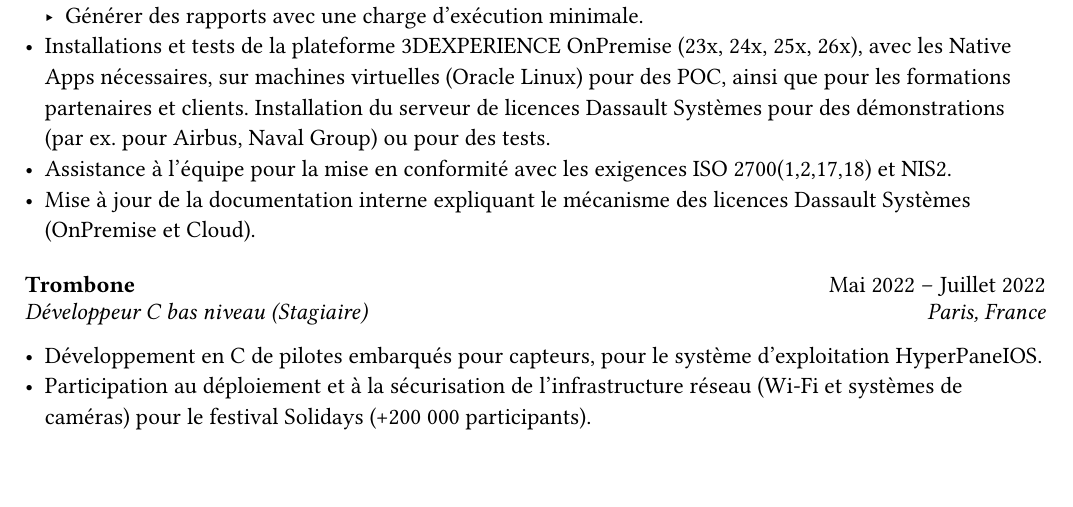
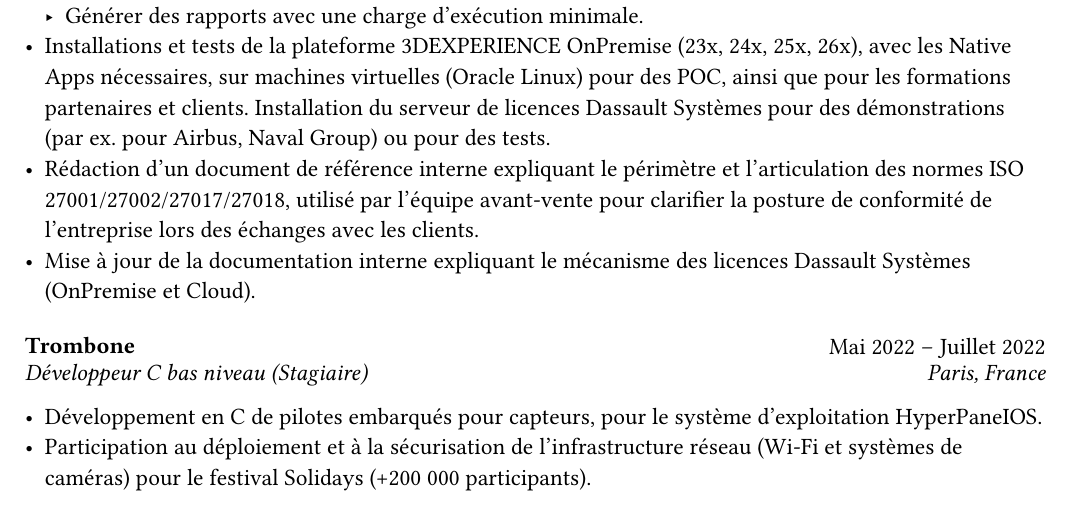
Before and after one commit to gustavbrlt/resume, a Typst document (resume-fr.typ): part of page 1 of 2, cut so that both start at the same text. Compiled offline with Typst 0.15; a missing font is replaced by an installed copy or a similar font.

Commit message:
Update compliance documentation for ISO standards
Rédaction d'un document de référence interne sur les normes ISO 27001/27002/27017/27018 pour l'équipe avant-vente.

```diff
--- a/resume-fr.typ
+++ b/resume-fr.typ
@@ -55,7 +55,7 @@
       - Valider la présence et la conformité des composants critiques pour la sécurité.
       - Générer des rapports avec une charge d'exécution minimale.
     - Installations et tests de la plateforme 3DEXPERIENCE OnPremise (23x, 24x, 25x, 26x), avec les Native Apps nécessaires, sur machines virtuelles (Oracle Linux) pour des POC, ainsi que pour les formations partenaires et clients. Installation du serveur de licences Dassault Systèmes pour des démonstrations (par ex. pour Airbus, Naval Group) ou pour des tests.
-    - Assistance à l'équipe pour la mise en conformité avec les exigences ISO 2700(1,2,17,18) et NIS2.
+    - Rédaction d'un document de référence interne expliquant le périmètre et l'articulation des normes ISO 27001/27002/27017/27018, utilisé par l'équipe avant-vente pour clarifier la posture de conformité de l'entreprise lors des échanges avec les clients.
     - Mise à jour de la documentation interne expliquant le mécanisme des licences Dassault Systèmes (OnPremise et Cloud).
   ]
 )
```
